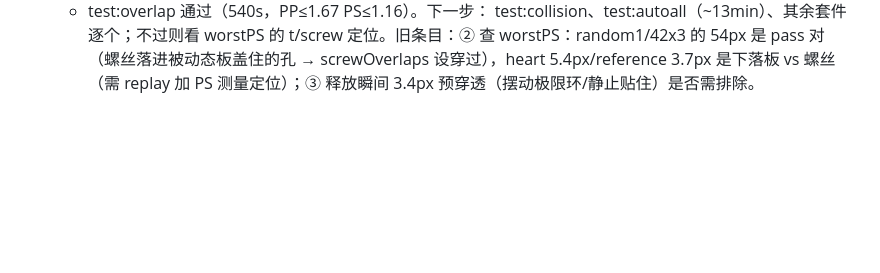
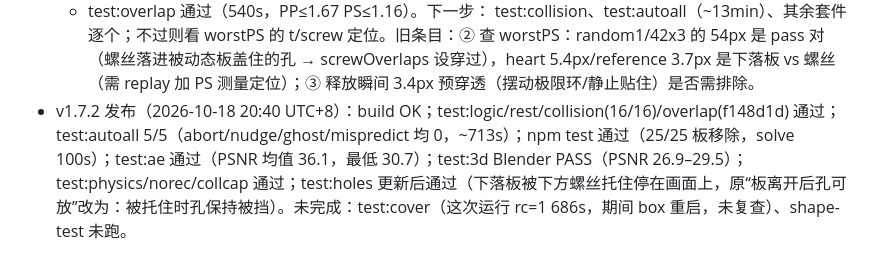
Before and after one commit to Ppppan9/screw-tool, a Markdown page: ref/PROGRESS.md, the part around the change. Drawn GitHub-style; blank space fills up the shorter version.

Commit message:
v1.7.2: 被托住的板不再穿过掉落

```diff
--- a/ref/PROGRESS.md
+++ b/ref/PROGRESS.md
@@ -87,3 +87,4 @@
   - 已做：overlap-test 板-板排除 ppGhost（同 ghost）；level.js restCovers 非 strict（放螺丝）时被托住板连对准的孔也挡（random1 54px 的根因：螺丝插进托住板的对准孔，板下落穿过螺丝；修复后 replay random1 PS 0.94）。
   - 浏览器 ONLY=heart,reference：板-板已过（0.38/1.7px），板-螺丝仍 5.4/3.72px（physics replay 只有 ~1px → 是画面：螺丝插进离被托住板边缘 <6px 的孔，“贴边不挡”）。已做：poseFromXf 新增 nr（孔中心离轮廓 < SHAFT_NEAR=7），restCovers 非 strict 时 inn 或 nr 都挡。test:logic 通过。
   - test:overlap 通过（540s，PP≤1.67 PS≤1.16）。下一步： test:collision、test:autoall（~13min）、其余套件逐个；不过则看 worstPS 的 t/screw 定位。旧条目：② 查 worstPS：random1/42x3 的 54px 是 pass 对（螺丝落进被动态板盖住的孔 → screwOverlaps 设穿过），heart 5.4px/reference 3.7px 是下落板 vs 螺丝（需 replay 加 PS 测量定位）；③ 释放瞬间 3.4px 预穿透（摆动极限环/静止贴住）是否需排除。
+- v1.7.2 发布（2026-10-18 20:40 UTC+8）：build OK；test:logic/rest/collision(16/16)/overlap(f148d1d) 通过；test:autoall 5/5（abort/nudge/ghost/mispredict 均 0，~713s）；npm test 通过（25/25 板移除，solve 100s）；test:ae 通过（PSNR 均值 36.1，最低 30.7）；test:3d Blender PASS（PSNR 26.9–29.5）；test:physics/norec/collcap 通过；test:holes 更新后通过（下落板被下方螺丝托住停在画面上，原“板离开后孔可放”改为：被托住时孔保持被挡）。未完成：test:cover（这次运行 rc=1 686s，期间 box 重启，未复查）、shape-test 未跑。
```
